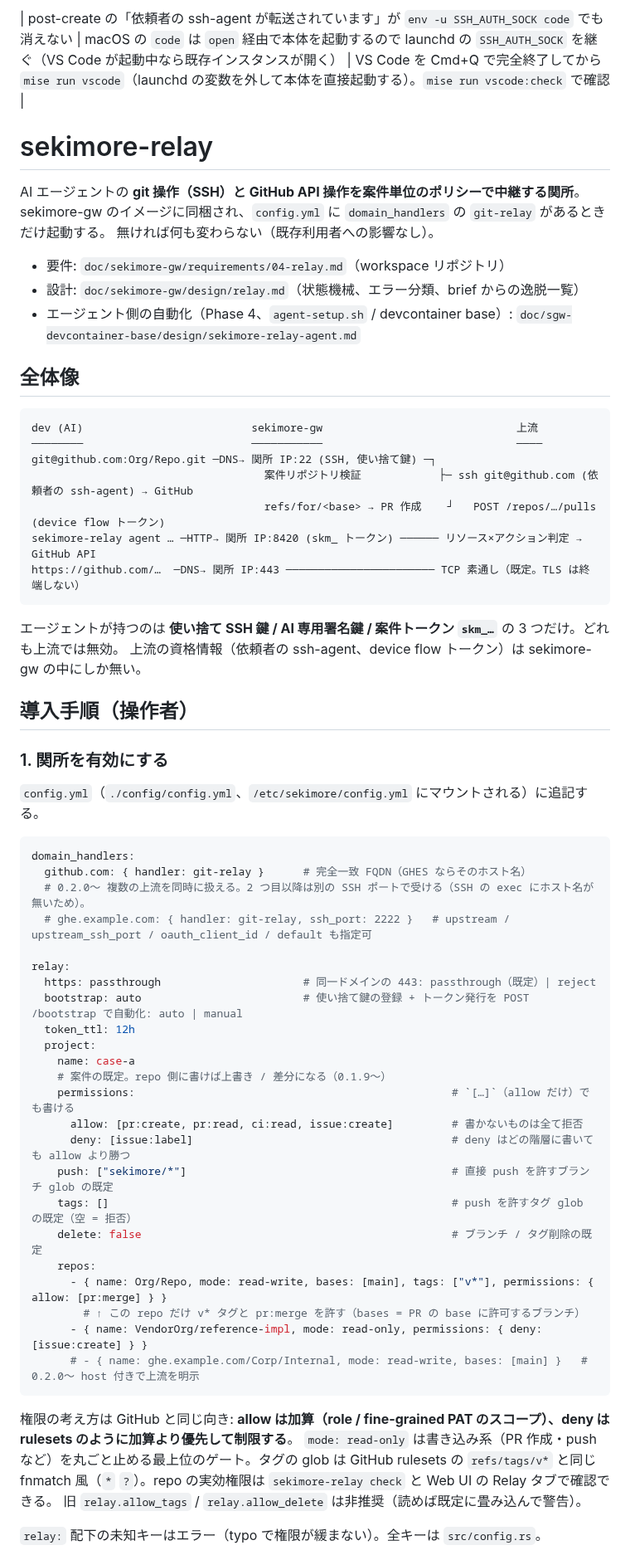
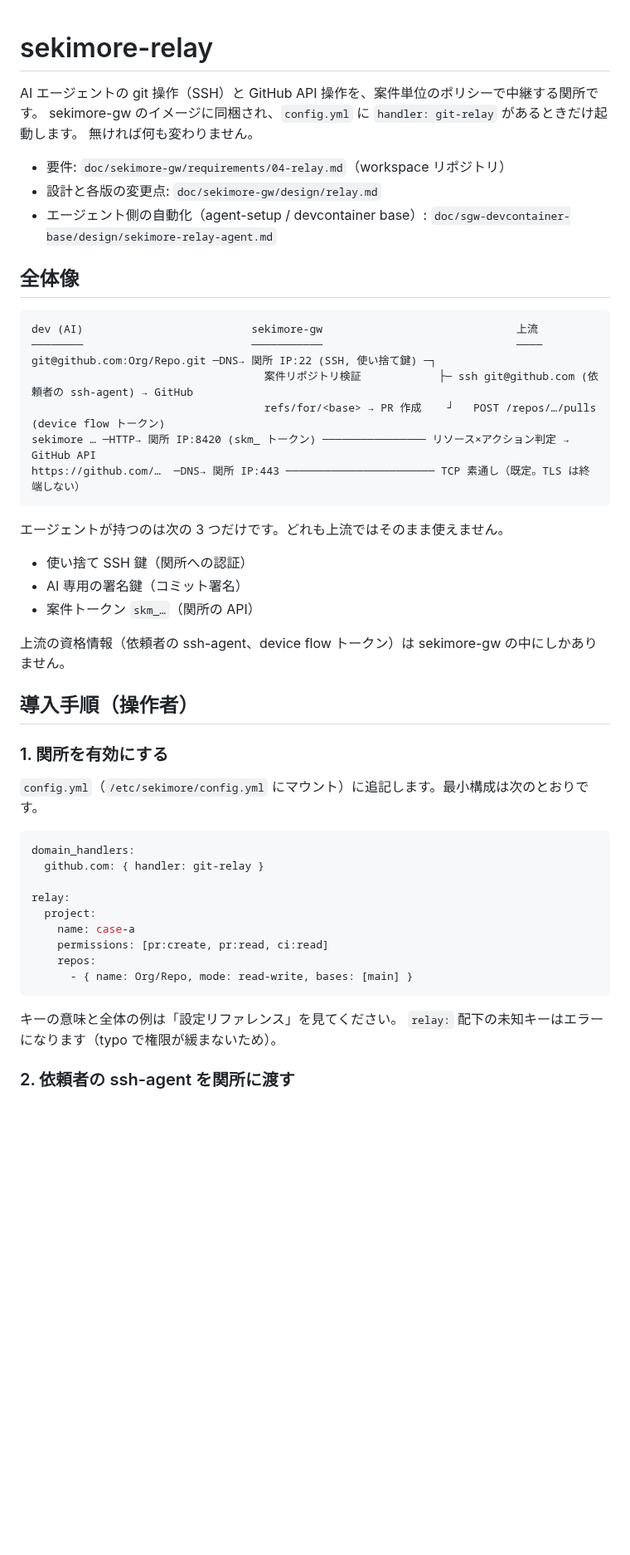
Before and after one commit to Amakata/sekimore-gw, a Markdown page: relay/README.md, the part around one of its changes. Shown at 83% size. Rendered like a GitHub page; blank space fills up the shorter version.

````diff
--- a/relay/README.md
+++ b/relay/README.md
@@ -1,13 +1,12 @@
-| post-create の「依頼者の ssh-agent が転送されています」が `env -u SSH_AUTH_SOCK code` でも消えない | macOS の `code` は `open` 経由で本体を起動するので launchd の `SSH_AUTH_SOCK` を継ぐ（VS Code が起動中なら既存インスタンスが開く） | VS Code を Cmd+Q で完全終了してから `mise run vscode`（launchd の変数を外して本体を直接起動する）。`mise run vscode:check` で確認 |
 # sekimore-relay
 
-AI エージェントの **git 操作（SSH）と GitHub API 操作を案件単位のポリシーで中継する関所**。
-sekimore-gw のイメージに同梱され、`config.yml` に `domain_handlers` の `git-relay` があるときだけ起動する。
-無ければ何も変わらない（既存利用者への影響なし）。
+AI エージェントの git 操作（SSH）と GitHub API 操作を、案件単位のポリシーで中継する関所です。
+sekimore-gw のイメージに同梱され、`config.yml` に `handler: git-relay` があるときだけ起動します。
+無ければ何も変わりません。
 
 - 要件: `doc/sekimore-gw/requirements/04-relay.md`（workspace リポジトリ）
-- 設計: `doc/sekimore-gw/design/relay.md`（状態機械、エラー分類、brief からの逸脱一覧）
-- エージェント側の自動化（Phase 4、`agent-setup.sh` / devcontainer base）: `doc/sgw-devcontainer-base/design/sekimore-relay-agent.md`
+- 設計と各版の変更点: `doc/sekimore-gw/design/relay.md`
+- エージェント側の自動化（agent-setup / devcontainer base）: `doc/sgw-devcontainer-base/design/sekimore-relay-agent.md`
 
 ## 全体像
 
@@ -17,49 +16,38 @@ dev (AI)                          sekimore-gw                              上
 git@github.com:Org/Repo.git ─DNS→ 関所 IP:22 (SSH, 使い捨て鍵) ─┐
                                     案件リポジトリ検証            ├─ ssh git@github.com (依頼者の ssh-agent) → GitHub
                                     refs/for/<base> → PR 作成    ┘   POST /repos/…/pulls (device flow トークン)
-sekimore-relay agent … ─HTTP→ 関所 IP:8420 (skm_ トークン) ────── リソース×アクション判定 → GitHub API
+sekimore … ─HTTP→ 関所 IP:8420 (skm_ トークン) ──────────────── リソース×アクション判定 → GitHub API
 https://github.com/…  ─DNS→ 関所 IP:443 ─────────────────────── TCP 素通し（既定。TLS は終端しない）
 ```
 
-エージェントが持つのは **使い捨て SSH 鍵 / AI 専用署名鍵 / 案件トークン `skm_…`** の 3 つだけ。どれも上流では無効。
-上流の資格情報（依頼者の ssh-agent、device flow トークン）は sekimore-gw の中にしか無い。
+エージェントが持つのは次の 3 つだけです。どれも上流ではそのまま使えません。
+
+- 使い捨て SSH 鍵（関所への認証）
+- AI 専用の署名鍵（コミット署名）
+- 案件トークン `skm_…`（関所の API）
+
+上流の資格情報（依頼者の ssh-agent、device flow トークン）は sekimore-gw の中にしかありません。
 
 ## 導入手順（操作者）
 
 ### 1. 関所を有効にする
 
-`config.yml`（`./config/config.yml`、`/etc/sekimore/config.yml` にマウントされる）に追記する。
+`config.yml`（`/etc/sekimore/config.yml` にマウント）に追記します。最小構成は次のとおりです。
 
 ```yaml
 domain_handlers:
-  github.com: { handler: git-relay }      # 完全一致 FQDN（GHES ならそのホスト名）
-  # 0.2.0〜 複数の上流を同時に扱える。2 つ目以降は別の SSH ポートで受ける（SSH の exec にホスト名が無いため）。
-  # ghe.example.com: { handler: git-relay, ssh_port: 2222 }   # upstream / upstream_ssh_port / oauth_client_id / default も指定可
+  github.com: { handler: git-relay }
 
 relay:
-  https: passthrough                      # 同一ドメインの 443: passthrough（既定）| reject
-  bootstrap: auto                         # 使い捨て鍵の登録 + トークン発行を POST /bootstrap で自動化: auto | manual
-  token_ttl: 12h
   project:
     name: case-a
-    # 案件の既定。repo 側に書けば上書き / 差分になる（0.1.9〜）
-    permissions:                                                 # `[…]`（allow だけ）でも書ける
-      allow: [pr:create, pr:read, ci:read, issue:create]         # 書かないものは全て拒否
-      deny: [issue:label]                                        # deny はどの階層に書いても allow より勝つ
-    push: ["sekimore/*"]                                         # 直接 push を許すブランチ glob の既定
-    tags: []                                                     # push を許すタグ glob の既定（空 = 拒否）
-    delete: false                                                # ブランチ / タグ削除の既定
+    permissions: [pr:create, pr:read, ci:read]
     repos:
-      - { name: Org/Repo, mode: read-write, bases: [main], tags: ["v*"], permissions: { allow: [pr:merge] } }
-        # ↑ この repo だけ v* タグと pr:merge を許す（bases = PR の base に許可するブランチ）
-      - { name: VendorOrg/reference-impl, mode: read-only, permissions: { deny: [issue:create] } }
-      # - { name: ghe.example.com/Corp/Internal, mode: read-write, bases: [main] }   # 0.2.0〜 host 付きで上流を明示
+      - { name: Org/Repo, mode: read-write, bases: [main] }
 ```
 
-権限の考え方は GitHub と同じ向き: **allow は加算（role / fine-grained PAT のスコープ）、deny は rulesets のように加算より優先して制限する**。
-`mode: read-only` は書き込み系（PR 作成・push など）を丸ごと止める最上位のゲート。タグの glob は GitHub rulesets の
-`refs/tags/v*` と同じ fnmatch 風（`*` `?`）。repo の実効権限は `sekimore-relay check` と Web UI の Relay タブで確認できる。
-旧 `relay.allow_tags` / `relay.allow_delete` は非推奨（読めば既定に畳み込んで警告）。
+キーの意味と全体の例は「設定リファレンス」を見てください。
+`relay:` 配下の未知キーはエラーになります（typo で権限が緩まないため）。
 
-`relay:` 配下の未知キーはエラー（typo で権限が緩まない）。全キーは `src/config.rs`。
+### 2. 依頼者の ssh-agent を関所に渡す
 
````
Also changed, not shown: other parts of relay/README.md (+185 -160 lines).
